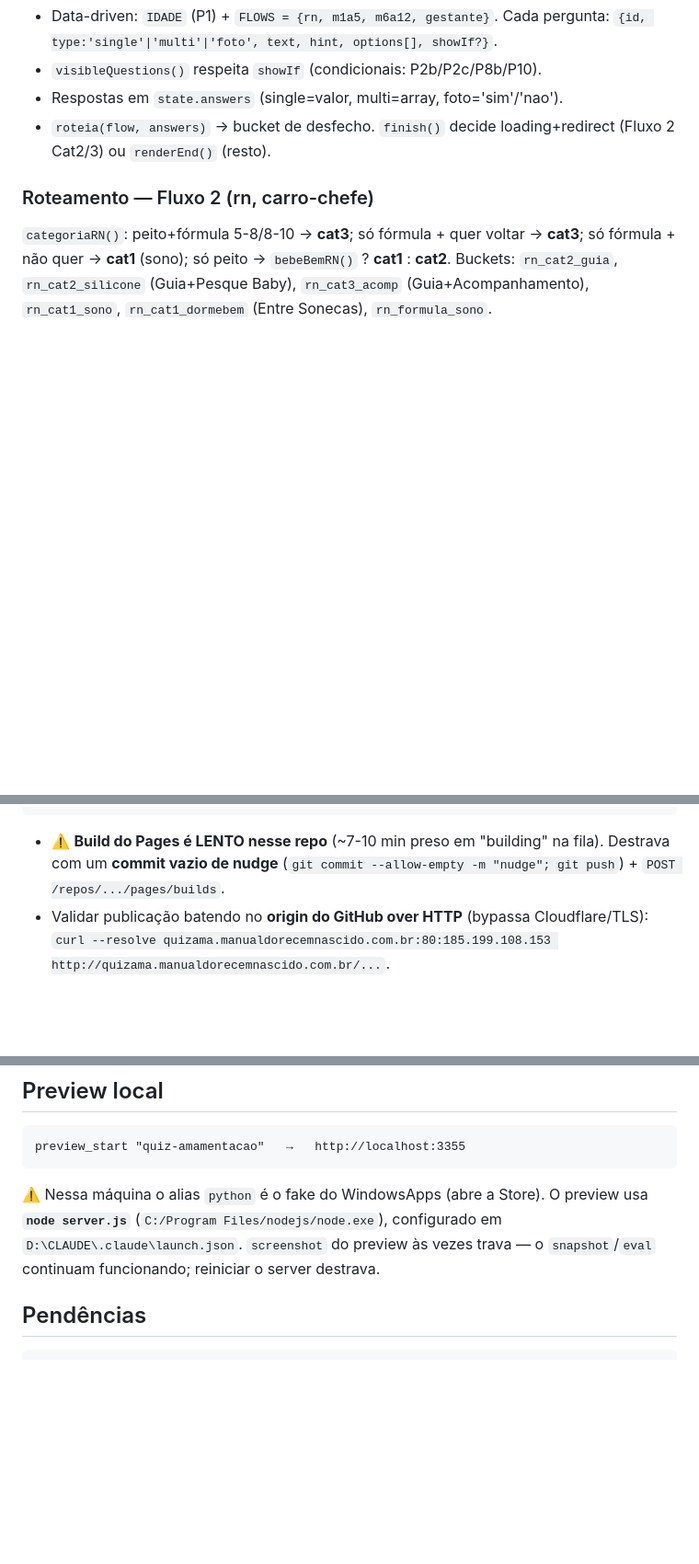
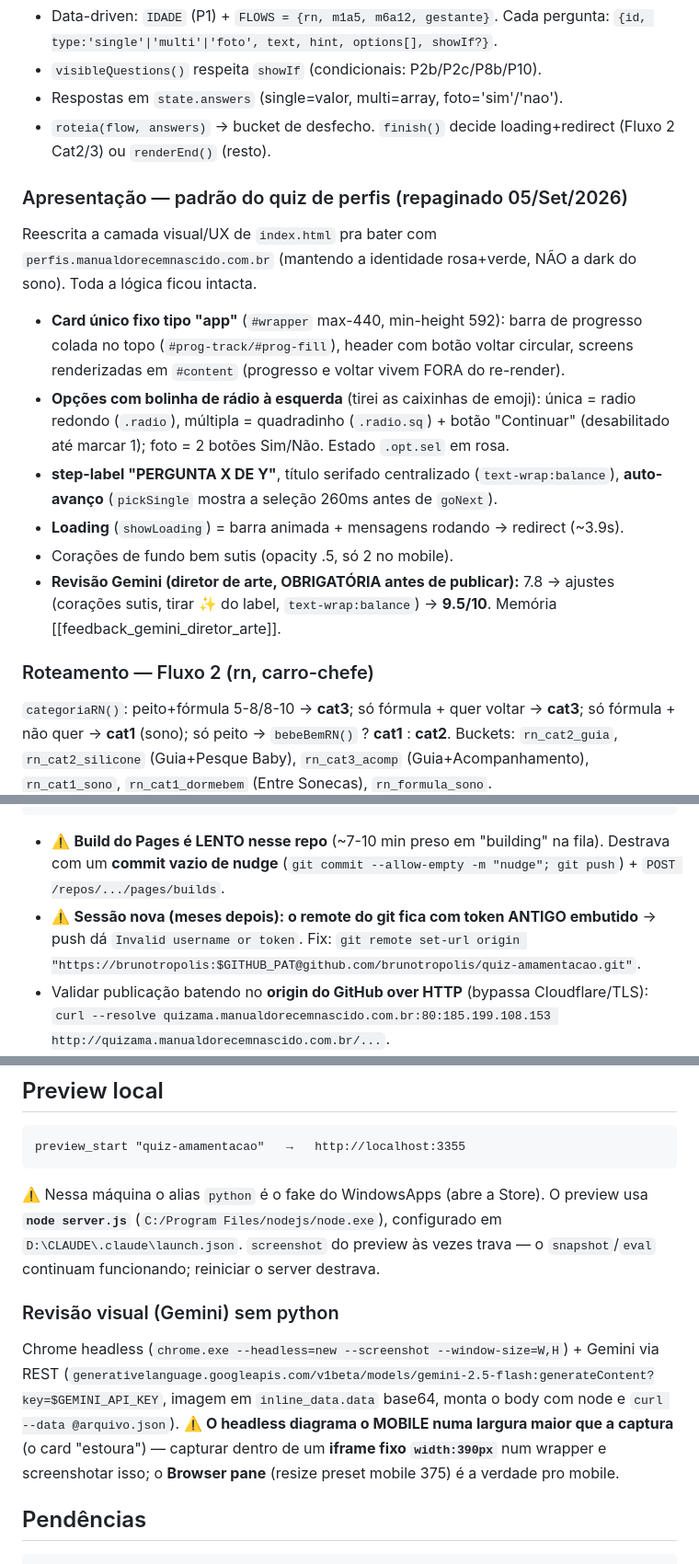
Before and after one commit to brunotropolis/quiz-amamentacao, a Markdown page: CLAUDE.md, 3 parts joined by grey strips. Shown at 92% size. GitHub-like rendering; blank space fills up the shorter version.

Commit message:
docs: registra repaginação do quiz (padrão perfis) + gotchas Gemini/git

````diff
--- a/CLAUDE.md
+++ b/CLAUDE.md
@@ -45,6 +45,15 @@ Demais desfechos (Cat 1/sono, Entre Sonecas, fluxos 1/3/4) ainda caem num **cart
 - Respostas em `state.answers` (single=valor, multi=array, foto='sim'/'nao').
 - `roteia(flow, answers)` → bucket de desfecho. `finish()` decide loading+redirect (Fluxo 2 Cat2/3) ou `renderEnd()` (resto).
 
+### Apresentação — padrão do quiz de perfis (repaginado 05/Set/2026)
+Reescrita a camada visual/UX de `index.html` pra bater com `perfis.manualdorecemnascido.com.br` (mantendo a identidade rosa+verde, NÃO a dark do sono). Toda a lógica ficou intacta.
+- **Card único fixo tipo "app"** (`#wrapper` max-440, min-height 592): barra de progresso colada no topo (`#prog-track/#prog-fill`), header com botão voltar circular, screens renderizadas em `#content` (progresso e voltar vivem FORA do re-render).
+- **Opções com bolinha de rádio à esquerda** (tirei as caixinhas de emoji): única = radio redondo (`.radio`), múltipla = quadradinho (`.radio.sq`) + botão "Continuar" (desabilitado até marcar 1); foto = 2 botões Sim/Não. Estado `.opt.sel` em rosa.
+- **step-label "PERGUNTA X DE Y"**, título serifado centralizado (`text-wrap:balance`), **auto-avanço** (`pickSingle` mostra a seleção 260ms antes de `goNext`).
+- **Loading** (`showLoading`) = barra animada + mensagens rodando → redirect (~3.9s).
+- Corações de fundo bem sutis (opacity .5, só 2 no mobile).
+- **Revisão Gemini (diretor de arte, OBRIGATÓRIA antes de publicar):** 7.8 → ajustes (corações sutis, tirar ✨ do label, `text-wrap:balance`) → **9.5/10**. Memória [[feedback_gemini_diretor_arte]].
+
 ### Roteamento — Fluxo 2 (rn, carro-chefe)
 `categoriaRN()`: peito+fórmula 5-8/8-10 → **cat3**; só fórmula + quer voltar → **cat3**; só fórmula + não quer → **cat1** (sono); só peito → `bebeBemRN()` ? **cat1** : **cat2**.
 Buckets: `rn_cat2_guia`, `rn_cat2_silicone` (Guia+Pesque Baby), `rn_cat3_acomp` (Guia+Acompanhamento), `rn_cat1_sono`, `rn_cat1_dormebem` (Entre Sonecas), `rn_formula_sono`.
@@ -81,6 +90,7 @@ curl -s -X POST "https://api.cloudflare.com/client/v4/zones/$CLOUDFLARE_ZONE_MAN
   -H "Authorization: Bearer $CLOUDFLARE_CACHE_TOKEN_MANUALDO" -H "Content-Type: application/json" --data '{"purge_everything":true}'
 ```
 - ⚠️ **Build do Pages é LENTO nesse repo** (~7-10 min preso em "building" na fila). Destrava com um **commit vazio de nudge** (`git commit --allow-empty -m "nudge"; git push`) + `POST /repos/.../pages/builds`.
+- ⚠️ **Sessão nova (meses depois): o remote do git fica com token ANTIGO embutido** → push dá `Invalid username or token`. Fix: `git remote set-url origin "https://brunotropolis:$GITHUB_PAT@github.com/brunotropolis/quiz-amamentacao.git"`.
 - Validar publicação batendo no **origin do GitHub over HTTP** (bypassa Cloudflare/TLS): `curl --resolve quizama.manualdorecemnascido.com.br:80:185.199.108.153 http://quizama.manualdorecemnascido.com.br/...`.
 - Sempre **purgar o cache** do Cloudflare depois, senão o domínio serve a versão antiga.
 
@@ -89,6 +99,9 @@ curl -s -X POST "https://api.cloudflare.com/client/v4/zones/$CLOUDFLARE_ZONE_MAN
 preview_start "quiz-amamentacao"   →   http://localhost:3355
 ```
 ⚠️ Nessa máquina o alias `python` é o fake do WindowsApps (abre a Store). O preview usa **`node server.js`** (`C:/Program Files/nodejs/node.exe`), configurado em `D:\CLAUDE\.claude\launch.json`. `screenshot` do preview às vezes trava — o `snapshot`/`eval` continuam funcionando; reiniciar o server destrava.
+
+### Revisão visual (Gemini) sem python
+Chrome headless (`chrome.exe --headless=new --screenshot --window-size=W,H`) + Gemini via REST (`generativelanguage.googleapis.com/v1beta/models/gemini-2.5-flash:generateContent?key=$GEMINI_API_KEY`, imagem em `inline_data.data` base64, monta o body com node e `curl --data @arquivo.json`). ⚠️ **O headless diagrama o MOBILE numa largura maior que a captura** (o card "estoura") — capturar dentro de um **iframe fixo `width:390px`** num wrapper e screenshotar isso; o **Browser pane** (resize preset mobile 375) é a verdade pro mobile.
 
 ## Pendências
 ```
````
